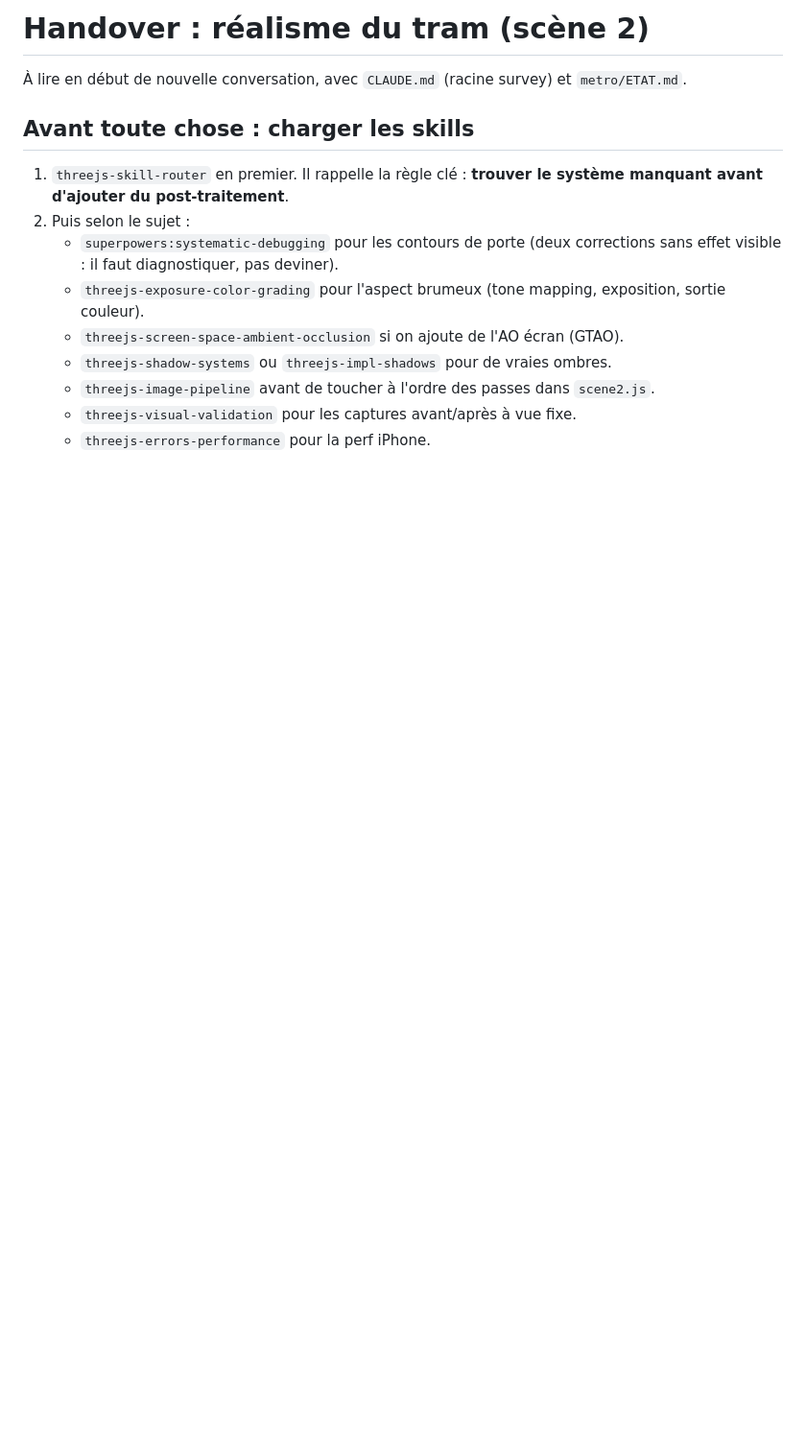
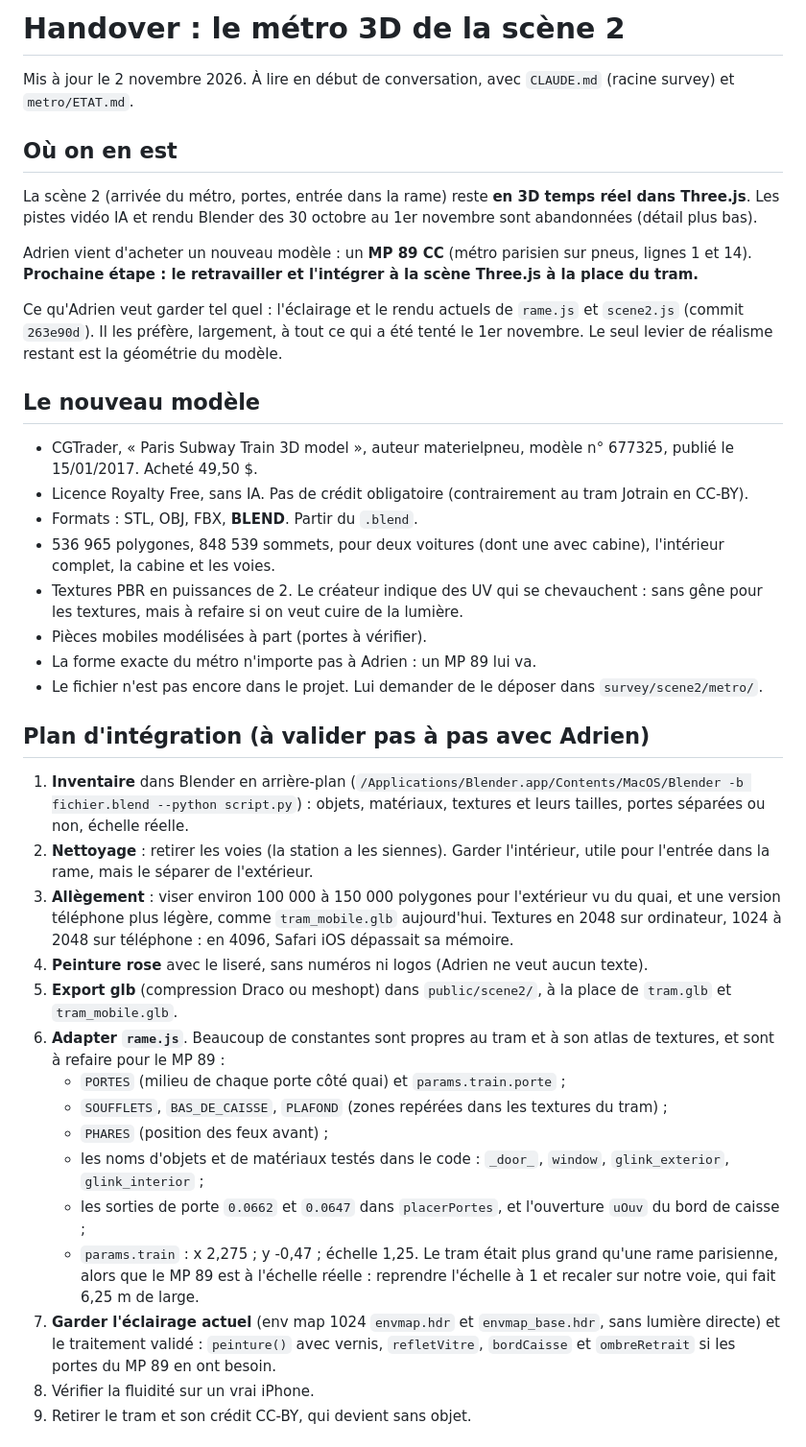
Before and after one commit to adrien-duchossoy/purrl-metro-rose, a Markdown page: HANDOVER.md, the part around one of its changes. Shown at 96% size. Drawn GitHub-style; blank space fills up the shorter version.

Commit message:
docs(scene2): update handover for the MP 89 metro integration
Co-Authored-By: Claude Opus 5.5 <noreply@anthropic.com>

```diff
--- a/HANDOVER.md
+++ b/HANDOVER.md
@@ -1,14 +1,41 @@
-# Handover : réalisme du tram (scène 2)
+# Handover : le métro 3D de la scène 2
 
-À lire en début de nouvelle conversation, avec `CLAUDE.md` (racine survey) et `metro/ETAT.md`.
+Mis à jour le 2 novembre 2026. À lire en début de conversation, avec `CLAUDE.md` (racine survey) et `metro/ETAT.md`.
 
-## Avant toute chose : charger les skills
-1. `threejs-skill-router` en premier. Il rappelle la règle clé : **trouver le système manquant avant d'ajouter du post-traitement**.
-2. Puis selon le sujet :
-   - `superpowers:systematic-debugging` pour les contours de porte (deux corrections sans effet visible : il faut diagnostiquer, pas deviner).
-   - `threejs-exposure-color-grading` pour l'aspect brumeux (tone mapping, exposition, sortie couleur).
-   - `threejs-screen-space-ambient-occlusion` si on ajoute de l'AO écran (GTAO).
-   - `threejs-shadow-systems` ou `threejs-impl-shadows` pour de vraies ombres.
-   - `threejs-image-pipeline` avant de toucher à l'ordre des passes dans `scene2.js`.
-   - `threejs-visual-validation` pour les captures avant/après à vue fixe.
-   - `threejs-errors-performance` pour la perf iPhone.
+## Où on en est
+
+La scène 2 (arrivée du métro, portes, entrée dans la rame) reste **en 3D temps réel dans Three.js**. Les pistes vidéo IA et rendu Blender des 30 octobre au 1er novembre sont abandonnées (détail plus bas).
+
+Adrien vient d'acheter un nouveau modèle : un **MP 89 CC** (métro parisien sur pneus, lignes 1 et 14). **Prochaine étape : le retravailler et l'intégrer à la scène Three.js à la place du tram.**
+
+Ce qu'Adrien veut garder tel quel : l'éclairage et le rendu actuels de `rame.js` et `scene2.js` (commit `263e90d`). Il les préfère, largement, à tout ce qui a été tenté le 1er novembre. Le seul levier de réalisme restant est la géométrie du modèle.
+
+## Le nouveau modèle
+
+- CGTrader, « Paris Subway Train 3D model », auteur materielpneu, modèle n° 677325, publié le 15/01/2017. Acheté 49,50 $.
+- Licence Royalty Free, sans IA. Pas de crédit obligatoire (contrairement au tram Jotrain en CC-BY).
+- Formats : STL, OBJ, FBX, **BLEND**. Partir du `.blend`.
+- 536 965 polygones, 848 539 sommets, pour deux voitures (dont une avec cabine), l'intérieur complet, la cabine et les voies.
+- Textures PBR en puissances de 2. Le créateur indique des UV qui se chevauchent : sans gêne pour les textures, mais à refaire si on veut cuire de la lumière.
+- Pièces mobiles modélisées à part (portes à vérifier).
+- La forme exacte du métro n'importe pas à Adrien : un MP 89 lui va.
+- Le fichier n'est pas encore dans le projet. Lui demander de le déposer dans `survey/scene2/metro/`.
+
+## Plan d'intégration (à valider pas à pas avec Adrien)
+
+1. **Inventaire** dans Blender en arrière-plan (`/Applications/Blender.app/Contents/MacOS/Blender -b fichier.blend --python script.py`) : objets, matériaux, textures et leurs tailles, portes séparées ou non, échelle réelle.
+2. **Nettoyage** : retirer les voies (la station a les siennes). Garder l'intérieur, utile pour l'entrée dans la rame, mais le séparer de l'extérieur.
+3. **Allègement** : viser environ 100 000 à 150 000 polygones pour l'extérieur vu du quai, et une version téléphone plus légère, comme `tram_mobile.glb` aujourd'hui. Textures en 2048 sur ordinateur, 1024 à 2048 sur téléphone : en 4096, Safari iOS dépassait sa mémoire.
+4. **Peinture rose** avec le liseré, sans numéros ni logos (Adrien ne veut aucun texte).
+5. **Export glb** (compression Draco ou meshopt) dans `public/scene2/`, à la place de `tram.glb` et `tram_mobile.glb`.
+6. **Adapter `rame.js`**. Beaucoup de constantes sont propres au tram et à son atlas de textures, et sont à refaire pour le MP 89 :
+   - `PORTES` (milieu de chaque porte côté quai) et `params.train.porte` ;
+   - `SOUFFLETS`, `BAS_DE_CAISSE`, `PLAFOND` (zones repérées dans les textures du tram) ;
+   - `PHARES` (position des feux avant) ;
+   - les noms d'objets et de matériaux testés dans le code : `_door_`, `window`, `glink_exterior`, `glink_interior` ;
+   - les sorties de porte `0.0662` et `0.0647` dans `placerPortes`, et l'ouverture `uOuv` du bord de caisse ;
+   - `params.train` : x 2,275 ; y -0,47 ; échelle 1,25. Le tram était plus grand qu'une rame parisienne, alors que le MP 89 est à l'échelle réelle : reprendre l'échelle à 1 et recaler sur notre voie, qui fait 6,25 m de large.
+7. **Garder l'éclairage actuel** (env map 1024 `envmap.hdr` et `envmap_base.hdr`, sans lumière directe) et le traitement validé : `peinture()` avec vernis, `refletVitre`, `bordCaisse` et `ombreRetrait` si les portes du MP 89 en ont besoin.
+8. Vérifier la fluidité sur un vrai iPhone.
+9. Retirer le tram et son crédit CC-BY, qui devient sans objet.
+
```
Also changed, not shown: other parts of HANDOVER.md (+42 -32 lines).
